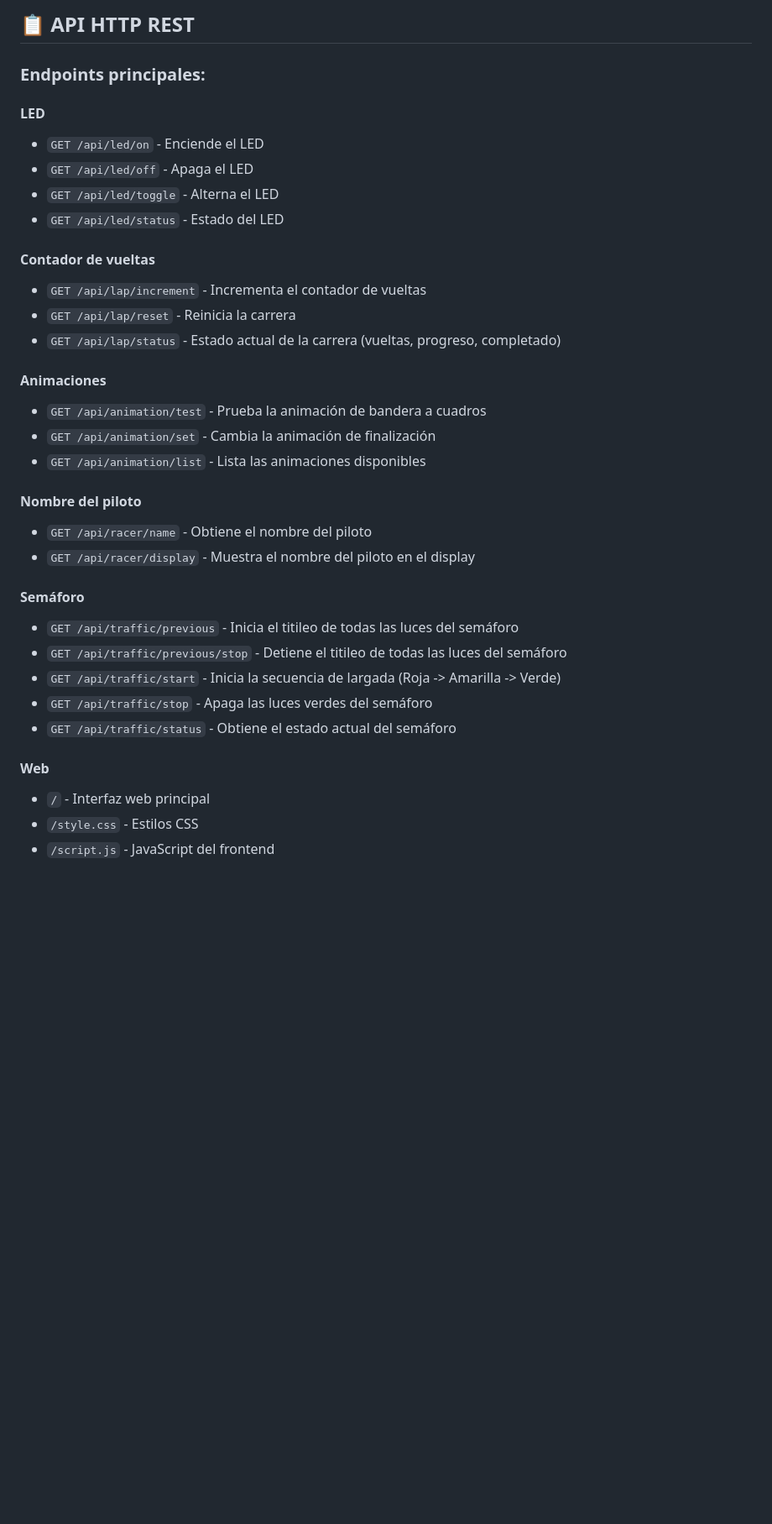
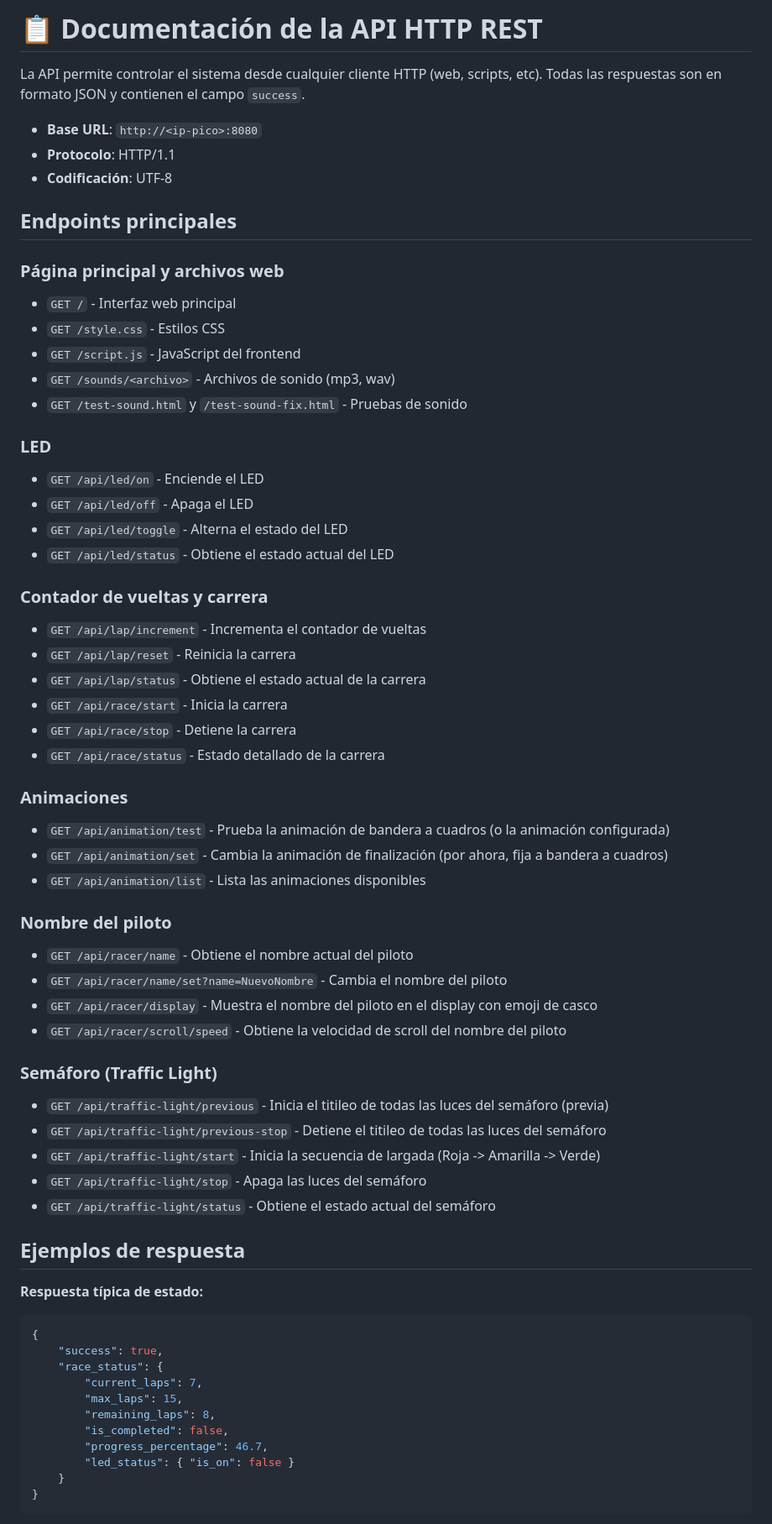
Before and after one commit to jrcasalis/lap_count_scx, a Markdown page: README.md, the part around one of its changes. Shown at 84% size. Rendered like a GitHub page; blank space fills up the shorter version.

Commit message:
Update README with comprehensive API documentation and project details
Co-authored-by: jrcasalis <jrcasalis@gmail.com>

````diff
--- a/README.md
+++ b/README.md
@@ -67,36 +48,67 @@ Este proyecto permite controlar un LED, un contador de vueltas con display doble
 
-## 📋 API HTTP REST
+# 📋 Documentación de la API HTTP REST
 
-### Endpoints principales:
+La API permite controlar el sistema desde cualquier cliente HTTP (web, scripts, etc). Todas las respuestas son en formato JSON y contienen el campo `success`.
 
-#### LED
+- **Base URL**: `http://<ip-pico>:8080`
+- **Protocolo**: HTTP/1.1
+- **Codificación**: UTF-8
+
+## Endpoints principales
+
+### Página principal y archivos web
+- `GET /` - Interfaz web principal
+- `GET /style.css` - Estilos CSS
+- `GET /script.js` - JavaScript del frontend
+- `GET /sounds/<archivo>` - Archivos de sonido (mp3, wav)
+- `GET /test-sound.html` y `/test-sound-fix.html` - Pruebas de sonido
+
+### LED
 - `GET /api/led/on` - Enciende el LED
 - `GET /api/led/off` - Apaga el LED
-- `GET /api/led/toggle` - Alterna el LED
-- `GET /api/led/status` - Estado del LED
+- `GET /api/led/toggle` - Alterna el estado del LED
+- `GET /api/led/status` - Obtiene el estado actual del LED
 
-#### Contador de vueltas
+### Contador de vueltas y carrera
 - `GET /api/lap/increment` - Incrementa el contador de vueltas
 - `GET /api/lap/reset` - Reinicia la carrera
-- `GET /api/lap/status` - Estado actual de la carrera (vueltas, progreso, completado)
+- `GET /api/lap/status` - Obtiene el estado actual de la carrera
+- `GET /api/race/start` - Inicia la carrera
+- `GET /api/race/stop` - Detiene la carrera
+- `GET /api/race/status` - Estado detallado de la carrera
 
-#### Animaciones
-- `GET /api/animation/test` - Prueba la animación de bandera a cuadros
-- `GET /api/animation/set` - Cambia la animación de finalización
+### Animaciones
+- `GET /api/animation/test` - Prueba la animación de bandera a cuadros (o la animación configurada)
+- `GET /api/animation/set` - Cambia la animación de finalización (por ahora, fija a bandera a cuadros)
 - `GET /api/animation/list` - Lista las animaciones disponibles
 
-#### Nombre del piloto
-- `GET /api/racer/name` - Obtiene el nombre del piloto
-- `GET /api/racer/display` - Muestra el nombre del piloto en el display
+### Nombre del piloto
+- `GET /api/racer/name` - Obtiene el nombre actual del piloto
+- `GET /api/racer/name/set?name=NuevoNombre` - Cambia el nombre del piloto
+- `GET /api/racer/display` - Muestra el nombre del piloto en el display con emoji de casco
+- `GET /api/racer/scroll/speed` - Obtiene la velocidad de scroll del nombre del piloto
 
-#### Semáforo
-- `GET /api/traffic/previous` - Inicia el titileo de todas las luces del semáforo
-- `GET /api/traffic/previous/stop` - Detiene el titileo de todas las luces del semáforo
-- `GET /api/traffic/start` - Inicia la secuencia de largada (Roja -> Amarilla -> Verde)
-- `GET /api/traffic/stop` - Apaga las luces verdes del semáforo
-- `GET /api/traffic/status` - Obtiene el estado actual del semáforo
+### Semáforo (Traffic Light)
+- `GET /api/traffic-light/previous` - Inicia el titileo de todas las luces del semáforo (previa)
+- `GET /api/traffic-light/previous-stop` - Detiene el titileo de todas las luces del semáforo
+- `GET /api/traffic-light/start` - Inicia la secuencia de largada (Roja -> Amarilla -> Verde)
+- `GET /api/traffic-light/stop` - Apaga las luces del semáforo
+- `GET /api/traffic-light/status` - Obtiene el estado actual del semáforo
 
-#### Web
-- `/` - Interfaz web principal
-- `/style.css` - Estilos CSS
-- `/script.js` - JavaScript del frontend
+## Ejemplos de respuesta
+
+**Respuesta típica de estado:**
+```json
+{
+    "success": true,
+    "race_status": {
+        "current_laps": 7,
+        "max_laps": 15,
+        "remaining_laps": 8,
+        "is_completed": false,
+        "progress_percentage": 46.7,
+        "led_status": { "is_on": false }
+    }
+}
+```
+
````
Also changed, not shown: other parts of README.md (+89 -31 lines).
